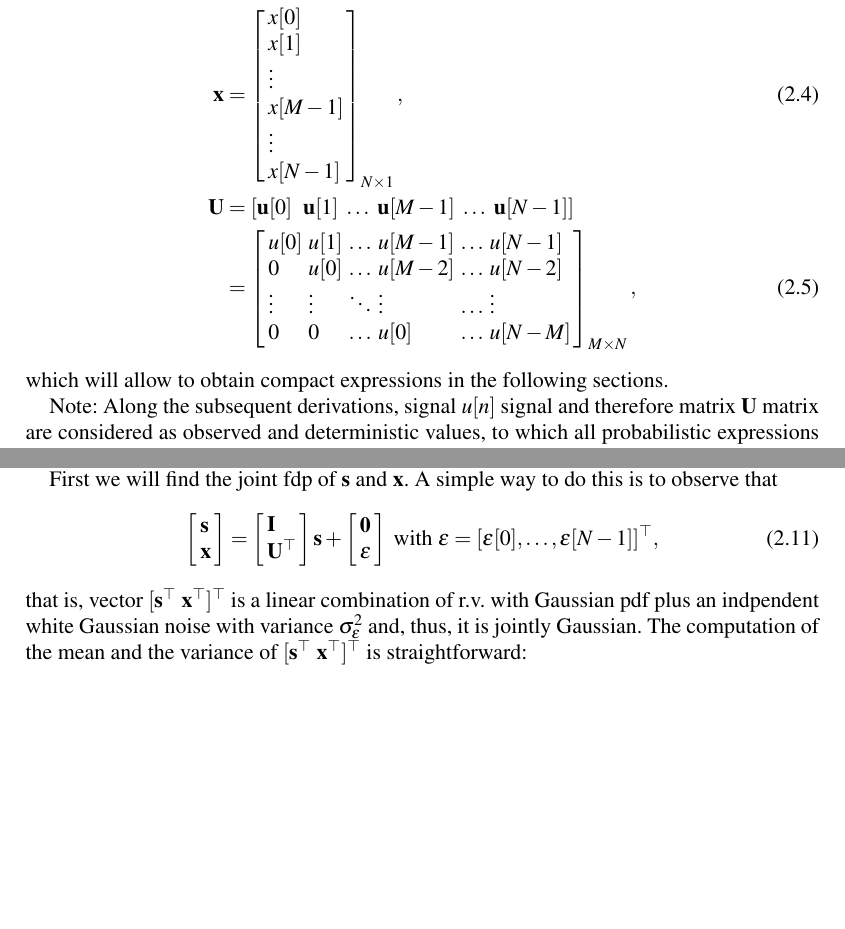
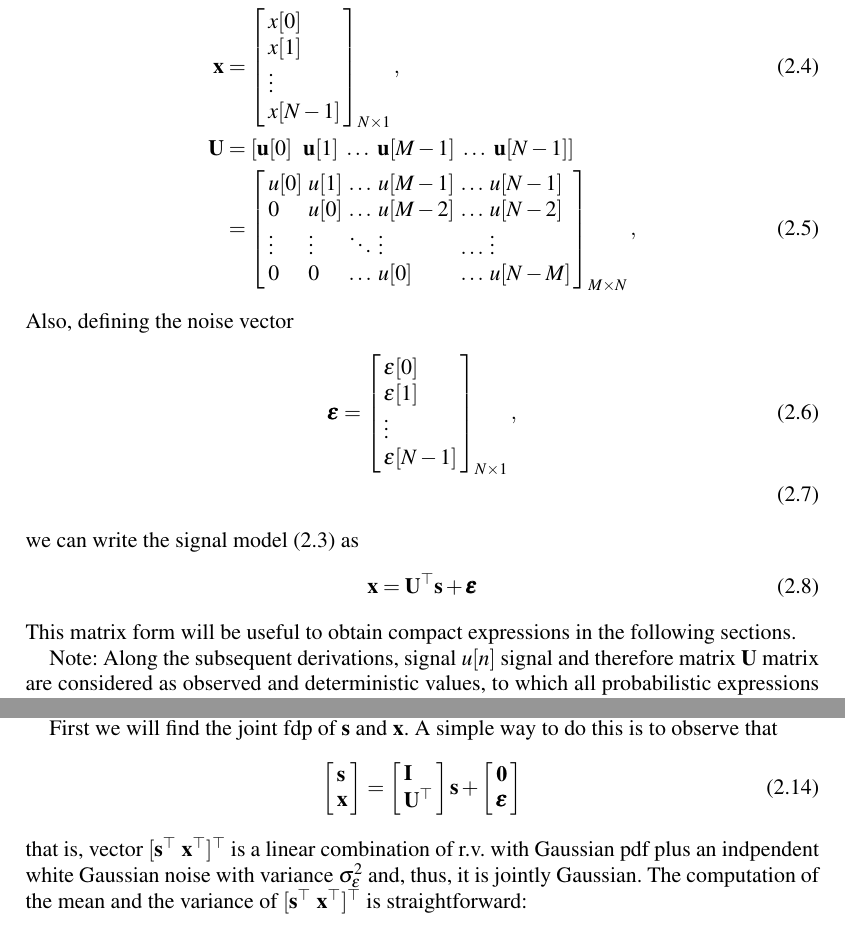
Before and after one commit to STDE-Book/STDEbook, a LaTeX thesis (book.tex, which reads Contents/MC8_filtering.tex): two parts of pages 44 and 45 of 100 before the commit and two parts of pages 36 and 37 of 94 after it, joined at a grey line, cut so that both start at the same text, the shorter picture padded with empty space. Compiled offline with pdfLaTeX.

Commit message:
adding a clarifying equation in MC8_filtering

```diff
--- a/Contents/MC8_filtering.tex
+++ b/Contents/MC8_filtering.tex
@@ -55,7 +56,7 @@ If we have the signals $u[n]$ and $x[n]$ in the range $0\leq n \leq N-1$ and ass
 
 \begin{align}
 \x &= \left[\begin{array}{l}
-                 x[0] \\ x[1] \\ \vdots \\ x[M-1] \\ \vdots \\ x[N-1] \\
+                 x[0] \\ x[1] \\ \vdots \\ x[N-1] \\
             \end{array} \right]_{N\times 1},  \\
 \nonumber
 \UU &= [\uu[0]~~\uu[1]~\ldots~\uu[M-1]~\ldots~\uu[N-1] ]\\
@@ -66,7 +67,18 @@ If we have the signals $u[n]$ and $x[n]$ in the range $0\leq n \leq N-1$ and ass
                0      & 0      & \ldots & u[0]   & \ldots & u[N-M] \\
               \end{array} \right]_{M\times N},
 \end{align}
-which will allow to obtain compact expressions in the following sections.
+Also, defining the noise vector
+\begin{align}
+\pmb{\epsilon} &= \left[\begin{array}{l}
+                 \varepsilon[0] \\ \varepsilon[1] \\ \vdots \\ \varepsilon[N-1] \\
+            \end{array} \right]_{N\times 1},  \\
+\end{align}
+we can write the signal model \eqref{eq:signal_model} as
+\begin{equation}
+\label{eq:signal_model_vec}
+\x =\UU^\top \s + \pmb{\epsilon}
+\end{equation}
+This matrix form will be useful to obtain compact expressions in the following sections.
 
 Note: Along the subsequent derivations, signal $u[n]$ signal and therefore matrix $\UU$ matrix are considered as observed and deterministic values, to which all probabilistic expressions are implicitly conditioned.
 
@@ -142,9 +154,7 @@ First we will find the joint fdp of $\s$ and $\x$. A simple way to do this is to
 \begin{equation}
 \left[\begin{array}{l} \s \\ \x \\ \end{array}\right] =
 \left[\begin{array}{l} \eye \\ \UU^\top \\ \end{array}\right] \s +
-\left[\begin{array}{l} \bf 0 \\ {\boldsymbol \varepsilon} \\ \end{array}\right]
-\text{  with  }
-{\boldsymbol \varepsilon}  = [\varepsilon[0],\ldots,\varepsilon[N-1]]^\top,
+\left[\begin{array}{l} \bf 0 \\ \pmb{\varepsilon} \\ \end{array}\right]
 \end{equation}
 %
 that is, vector $[\s^\top~\x^\top]^\top$ is a linear combination of r.v. with Gaussian pdf plus an indpendent white Gaussian noise with variance $\sigma_\varepsilon^2$ and, thus, it is jointly Gaussian. The computation of the mean and the variance of $[\s^\top~\x^\top]^\top$ is straightforward:
```
Also changed, not shown: book.tex (+1 -1 lines), book.pdf, Contents/MC8_filtering.tex (1 more changed lines), 1 other file.
